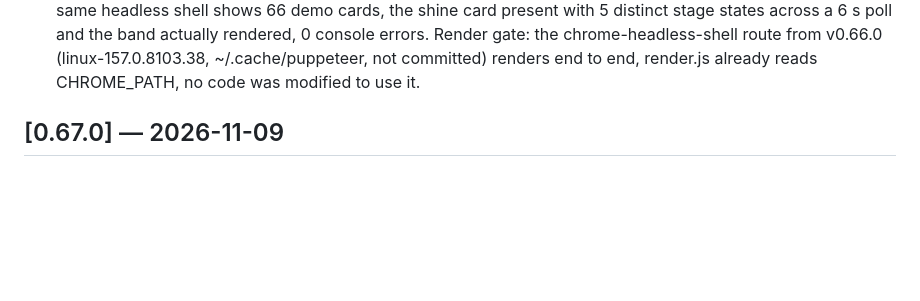
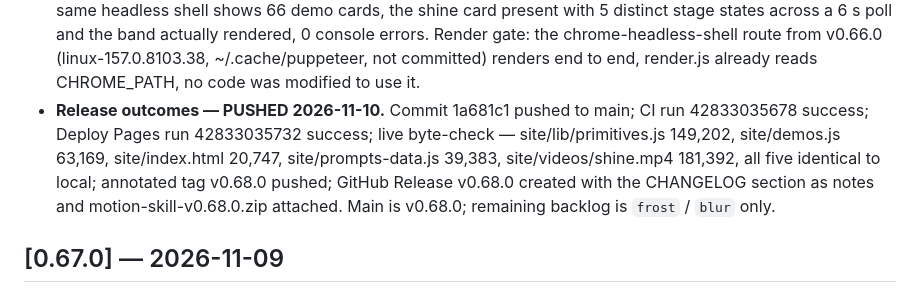
Before and after one commit to sunjiali/motion-primitives, a Markdown page: CHANGELOG.md, the part around the change. GitHub-like rendering; blank space fills up the shorter version.

Commit message:
docs: record v0.68.0 release verification outcomes (CI/Deploy runs, live byte-check)

```diff
--- a/CHANGELOG.md
+++ b/CHANGELOG.md
@@ -72,6 +72,15 @@ All notable changes to motion-primitives are documented here.
   chrome-headless-shell route from v0.66.0 (linux-157.0.8103.38,
   ~/.cache/puppeteer, not committed) renders end to end, render.js
   already reads CHROME_PATH, no code was modified to use it.
+- **Release outcomes — PUSHED 2026-11-10.** Commit 1a681c1 pushed
+  to main; CI run 42833035678 success; Deploy Pages run 42833035732
+  success; live byte-check — site/lib/primitives.js 149,202,
+  site/demos.js 63,169, site/index.html 20,747,
+  site/prompts-data.js 39,383, site/videos/shine.mp4 181,392, all
+  five identical to local; annotated tag v0.68.0 pushed; GitHub
+  Release v0.68.0 created with the CHANGELOG section as notes and
+  motion-skill-v0.68.0.zip attached. Main is v0.68.0; remaining
+  backlog is `frost` / `blur` only.
 
 ## [0.67.0] — 2026-11-09
 
```
